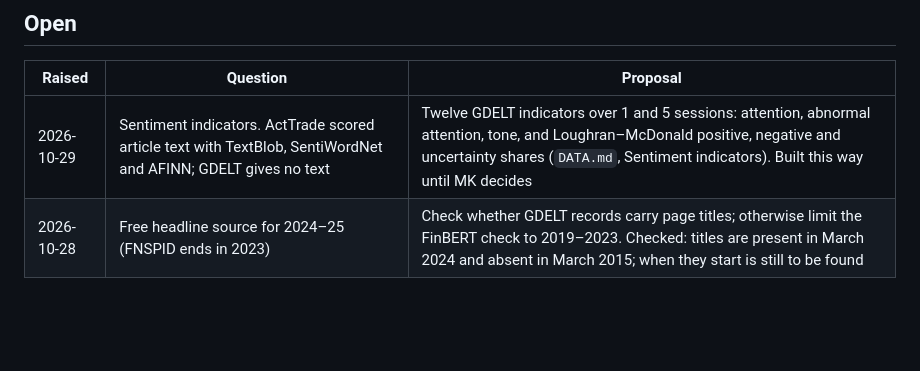
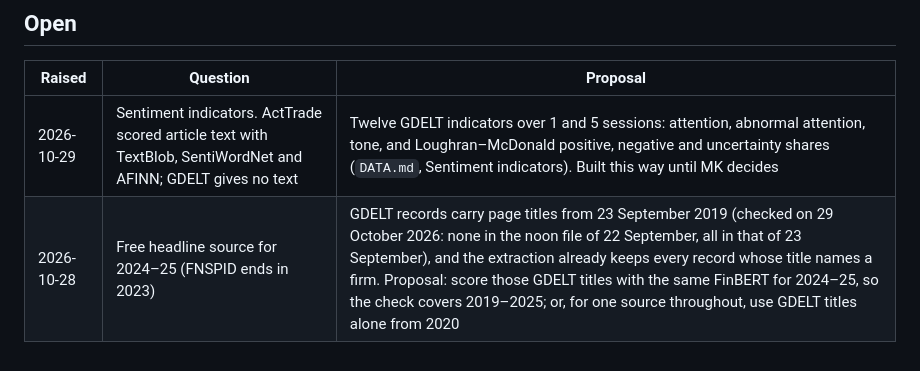
Before and after one commit to MKampouridis/regime-fusion-gp, a Markdown page: docs/DECISIONS.md, the part around the change. Rendered like a GitHub page; blank space fills up the shorter version.

```diff
--- a/docs/DECISIONS.md
+++ b/docs/DECISIONS.md
@@ -30,4 +30,4 @@ Newest first. "MK" is Michael Kampouridis (supervisor). [`RESEARCH_PLAN.md`](RES
 | Raised | Question | Proposal |
 | --- | --- | --- |
 | 2026-10-29 | Sentiment indicators. ActTrade scored article text with TextBlob, SentiWordNet and AFINN; GDELT gives no text | Twelve GDELT indicators over 1 and 5 sessions: attention, abnormal attention, tone, and Loughran–McDonald positive, negative and uncertainty shares (`DATA.md`, Sentiment indicators). Built this way until MK decides |
-| 2026-10-28 | Free headline source for 2024–25 (FNSPID ends in 2023) | Check whether GDELT records carry page titles; otherwise limit the FinBERT check to 2019–2023. Checked: titles are present in March 2024 and absent in March 2015; when they start is still to be found |
+| 2026-10-28 | Free headline source for 2024–25 (FNSPID ends in 2023) | GDELT records carry page titles from 23 September 2019 (checked on 29 October 2026: none in the noon file of 22 September, all in that of 23 September), and the extraction already keeps every record whose title names a firm. Proposal: score those GDELT titles with the same FinBERT for 2024–25, so the check covers 2019–2025; or, for one source throughout, use GDELT titles alone from 2020 |
```
Also changed, not shown: docs/DATA.md (+1 -1 lines).
